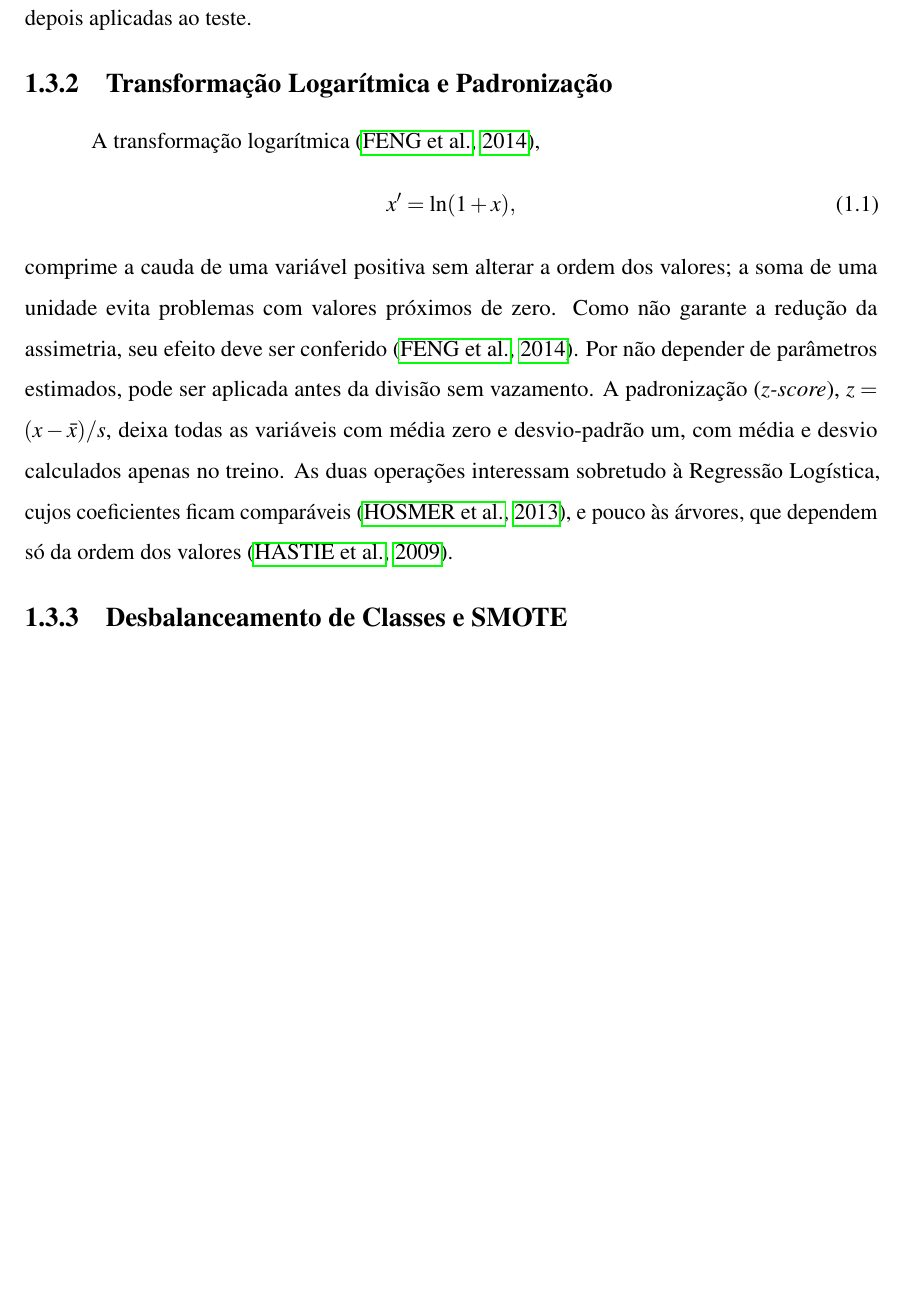
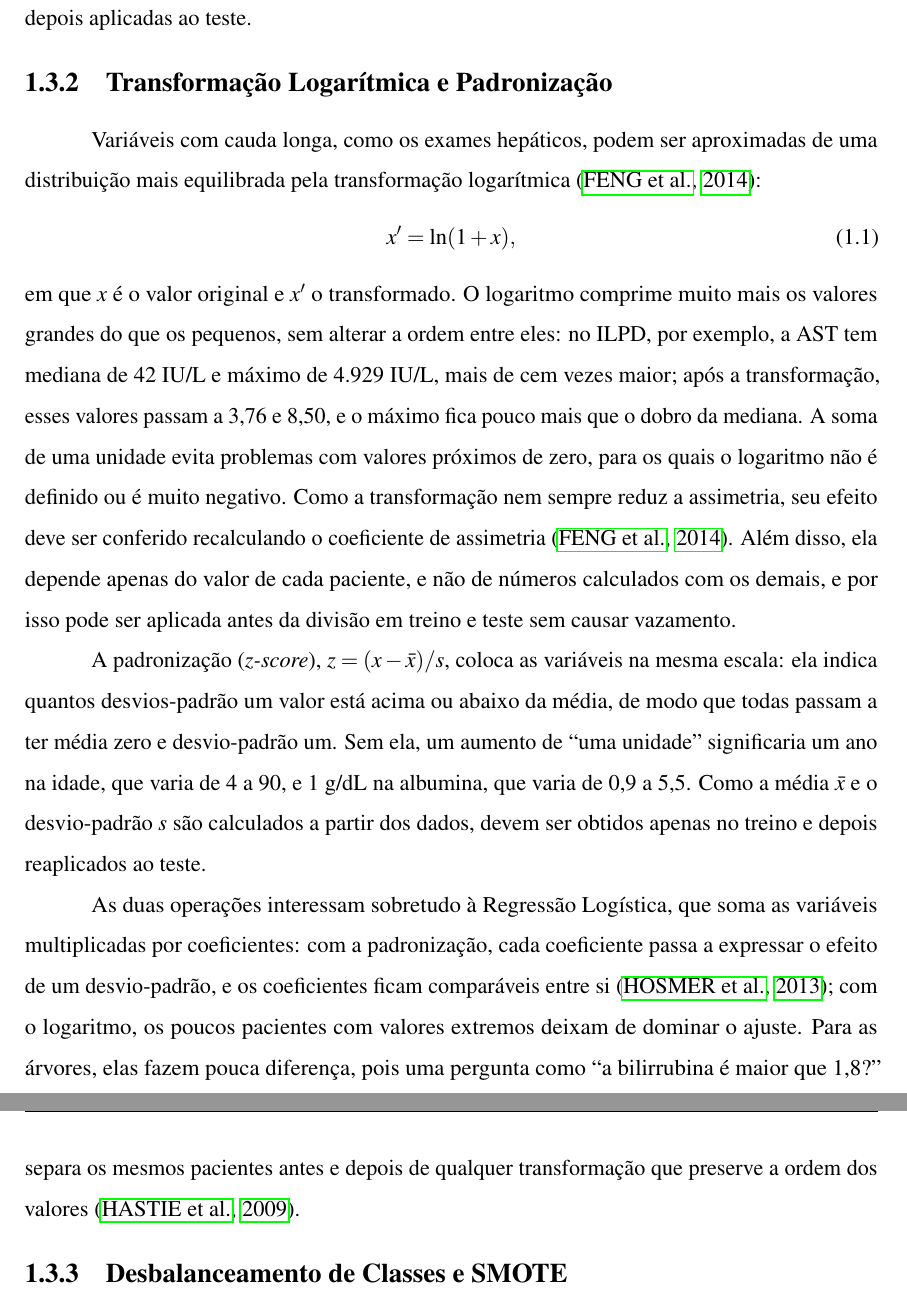
Before and after one commit to Pedro-Cesar-Rocha/tcc-ilpd-interpretabilidade, a LaTeX document (latex/monografia.tex, which reads latex/textuais/cap3-fundamentacao.tex): part of page 20 of 66 before the commit and two parts of pages 20 and 21 of 67 after it, the two joined at a grey line, cut so that both start at the same text, the shorter picture padded with empty space. Compiled offline with pdfLaTeX.

Commit message:
Explica melhor a transformacao logaritmica e a padronizacao, com exemplos do ILPD

```diff
--- a/latex/textuais/cap3-fundamentacao.tex
+++ b/latex/textuais/cap3-fundamentacao.tex
@@ -86,12 +86,16 @@ Os dois casos se relacionam ao vazamento de dados (\textit{data leakage}), que o
 \label{sec:fund_log}
 \label{sec:fund_padronizacao}
 
-A transformação logarítmica \cite{logtransformation},
+Variáveis com cauda longa, como os exames hepáticos, podem ser aproximadas de uma distribuição mais equilibrada pela transformação logarítmica \cite{logtransformation}:
 \begin{equation}
     x' = \ln(1 + x),
     \label{eq:log}
 \end{equation}
-comprime a cauda de uma variável positiva sem alterar a ordem dos valores; a soma de uma unidade evita problemas com valores próximos de zero. Como não garante a redução da assimetria, seu efeito deve ser conferido \cite{logtransformation}. Por não depender de parâmetros estimados, pode ser aplicada antes da divisão sem vazamento. A padronização (\textit{z-score}), $z = (x - \bar{x})/s$, deixa todas as variáveis com média zero e desvio-padrão um, com média e desvio calculados apenas no treino. As duas operações interessam sobretudo à Regressão Logística, cujos coeficientes ficam comparáveis \cite{Hosmer2005Applied}, e pouco às árvores, que dependem só da ordem dos valores \cite{elementsofstatiscal}.
+em que $x$ é o valor original e $x'$ o transformado. O logaritmo comprime muito mais os valores grandes do que os pequenos, sem alterar a ordem entre eles: no ILPD, por exemplo, a AST tem mediana de 42~IU/L e máximo de 4.929~IU/L, mais de cem vezes maior; após a transformação, esses valores passam a 3,76 e 8,50, e o máximo fica pouco mais que o dobro da mediana. A soma de uma unidade evita problemas com valores próximos de zero, para os quais o logaritmo não é definido ou é muito negativo. Como a transformação nem sempre reduz a assimetria, seu efeito deve ser conferido recalculando o coeficiente de assimetria \cite{logtransformation}. Além disso, ela depende apenas do valor de cada paciente, e não de números calculados com os demais, e por isso pode ser aplicada antes da divisão em treino e teste sem causar vazamento.
+
+A padronização (\textit{z-score}), $z = (x - \bar{x})/s$, coloca as variáveis na mesma escala: ela indica quantos desvios-padrão um valor está acima ou abaixo da média, de modo que todas passam a ter média zero e desvio-padrão um. Sem ela, um aumento de ``uma unidade'' significaria um ano na idade, que varia de 4 a 90, e 1~g/dL na albumina, que varia de 0,9 a 5,5. Como a média $\bar{x}$ e o desvio-padrão $s$ são calculados a partir dos dados, devem ser obtidos apenas no treino e depois reaplicados ao teste.
+
+As duas operações interessam sobretudo à Regressão Logística, que soma as variáveis multiplicadas por coeficientes: com a padronização, cada coeficiente passa a expressar o efeito de um desvio-padrão, e os coeficientes ficam comparáveis entre si \cite{Hosmer2005Applied}; com o logaritmo, os poucos pacientes com valores extremos deixam de dominar o ajuste. Para as árvores, elas fazem pouca diferença, pois uma pergunta como ``a bilirrubina é maior que 1,8?'' separa os mesmos pacientes antes e depois de qualquer transformação que preserve a ordem dos valores \cite{elementsofstatiscal}.
 
 \subsection{Desbalanceamento de Classes e SMOTE}
 \label{sec:fund_smote}
```
